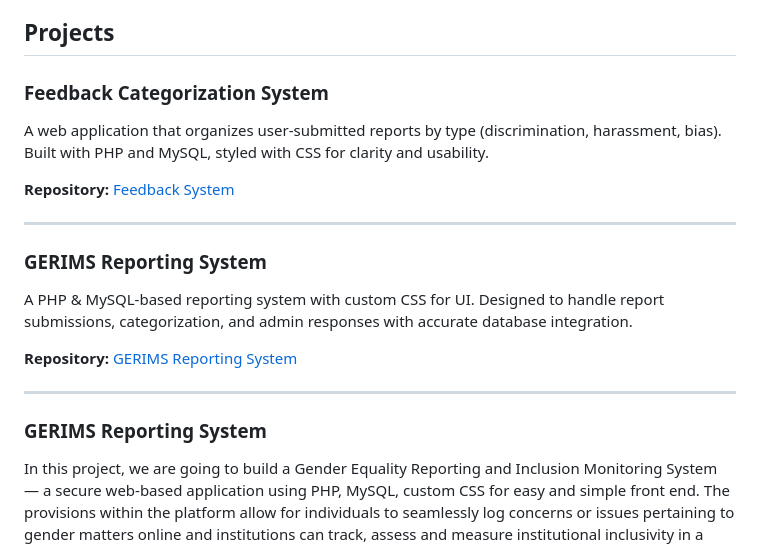
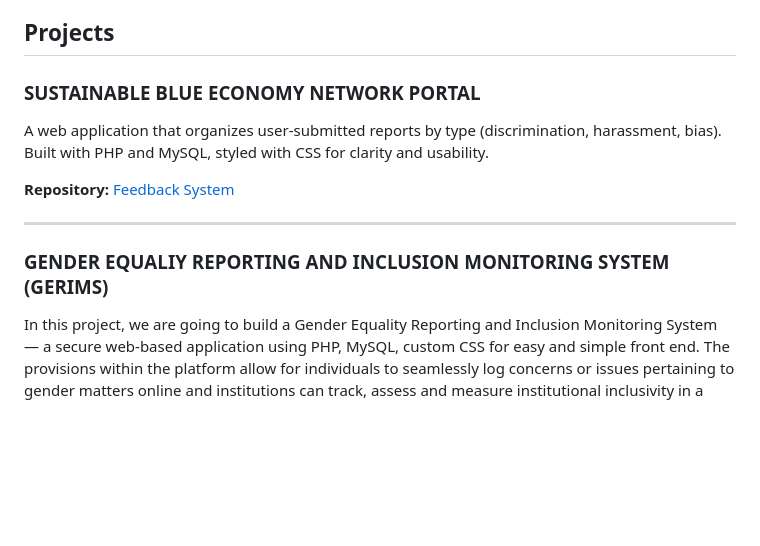
Before and after one commit to jeboysuganob15-create/rexgaligao.github.io., a Markdown page: README.md, the part around the change. Drawn GitHub-style; blank space fills up the shorter version.

```diff
--- a/README.md
+++ b/README.md
@@ -43,22 +43,15 @@ I am still learning the logic behind structuring data efficiently, especially in
 ##  Projects
 
 
-### Feedback Categorization System
+### SUSTAINABLE BLUE ECONOMY NETWORK PORTAL
 A web application that organizes user-submitted reports by type (discrimination, harassment, bias). Built with PHP and MySQL, styled with CSS for clarity and usability.
 
 **Repository:** [Feedback System](https://github.com/jeboysuganob15-create/laravel_economy)
 
 ---
 
-### GERIMS Reporting System
-A PHP & MySQL-based reporting system with custom CSS for UI. Designed to handle report submissions, categorization, and admin responses with accurate database integration.
 
-**Repository:** [GERIMS Reporting System](https://github.com/jeboysuganob15-create/Rex-Galigao)
-
----
-
-
-### GERIMS Reporting System
+### GENDER EQUALIY REPORTING AND INCLUSION MONITORING SYSTEM (GERIMS)
 In this project, we are going to build a Gender Equality Reporting and Inclusion Monitoring System — a secure web-based application using PHP, MySQL, custom CSS for easy and simple front end. The provisions within the platform allow for individuals to seamlessly log concerns or issues pertaining to gender matters online and institutions can track, assess and measure institutional inclusivity in a systematic manner. Reports are categorized for more clarity, administrators can pull them up and respond directly or track the progress through integration of data into databases. The goal is to is to create a transparent and accountable system that not only handles reports efficiently but also supports meaningful action toward gender equality.
 **Repository:** [GERIMS Reporting System](https://github.com/jeboysuganob15-create/Rex-Galigao)
 
```
